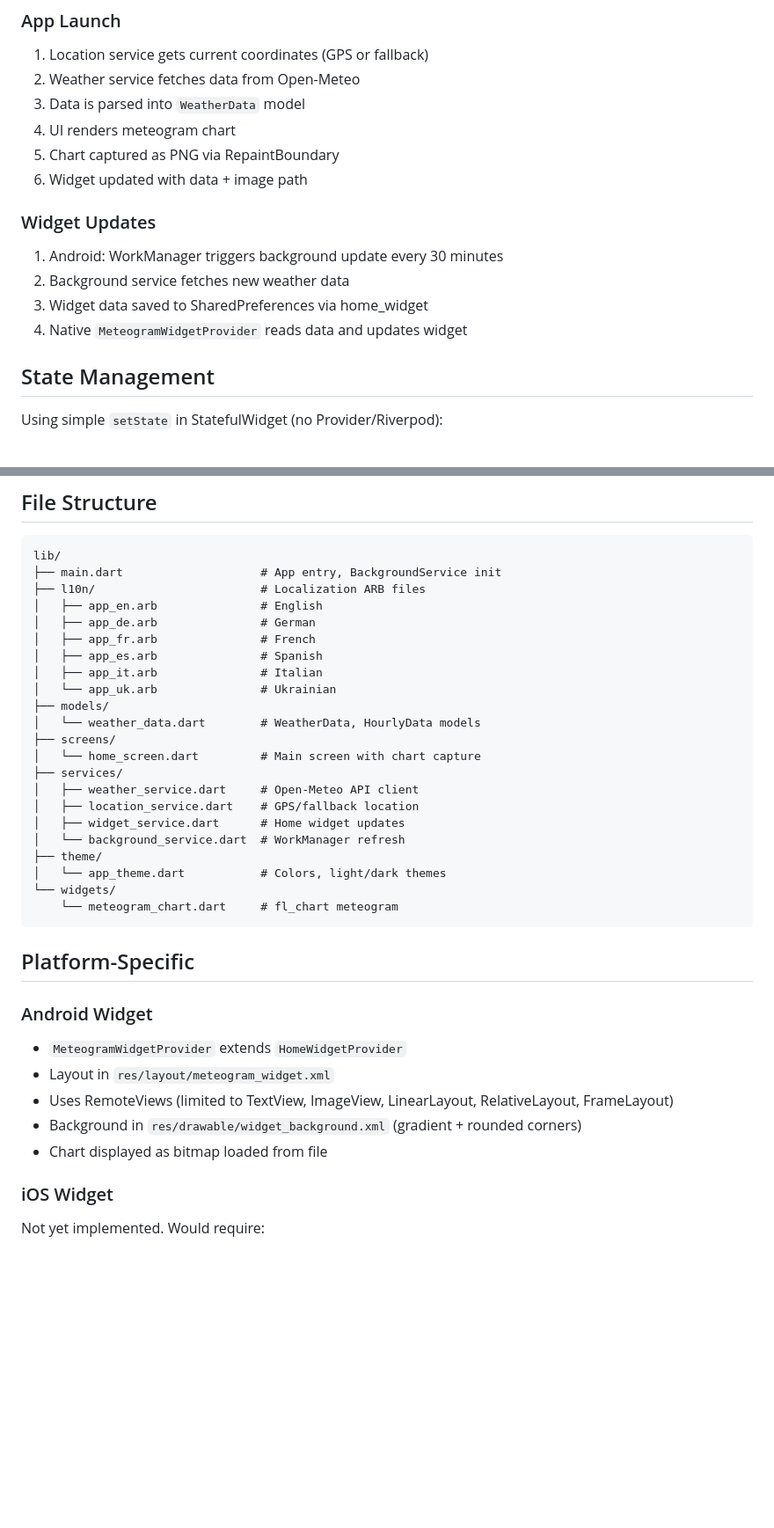
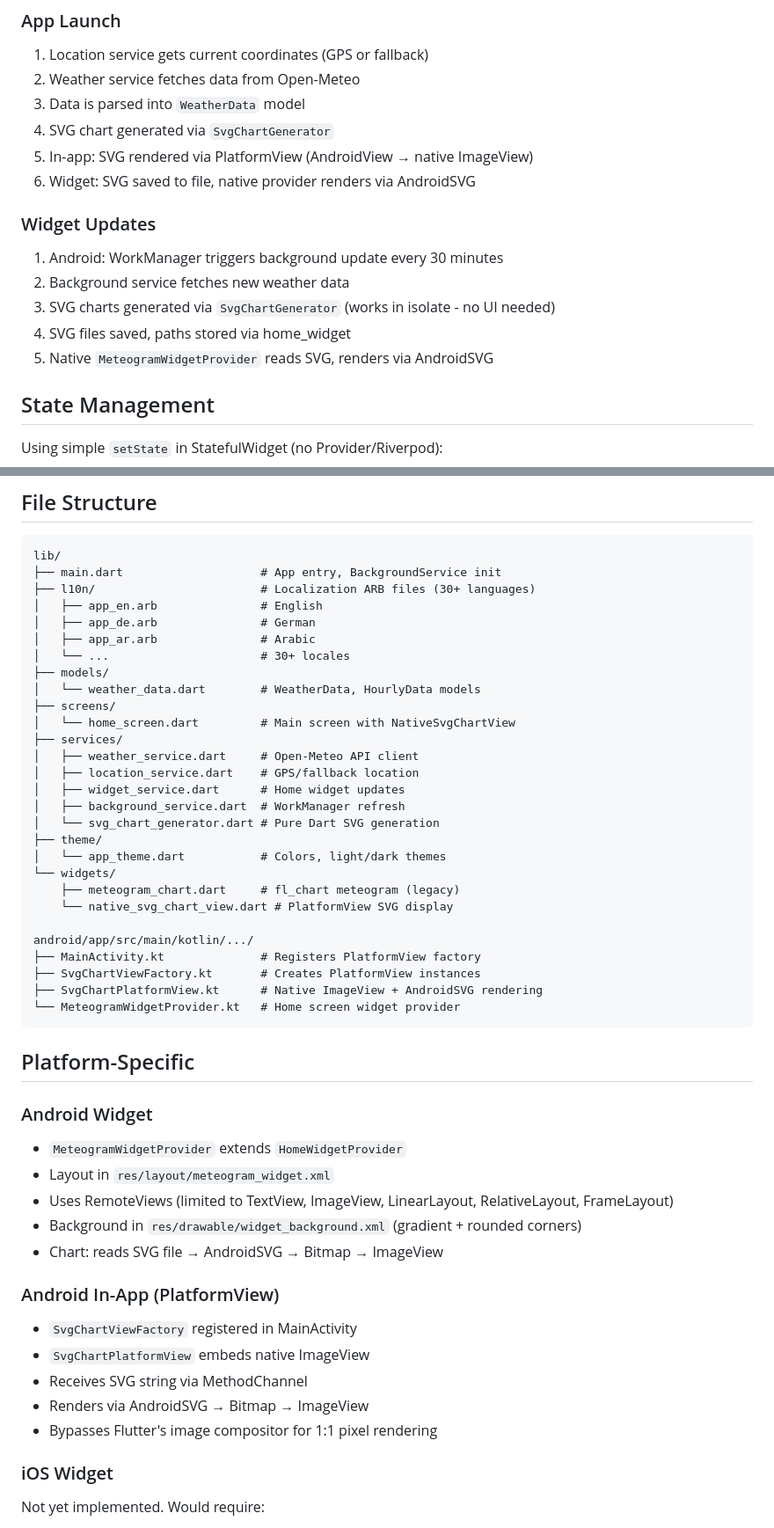
Before and after one commit to timbortnik/widget, a Markdown page: docs/ai/architecture.md, 2 parts joined by grey strips. Shown at 88% size. Drawn GitHub-style; blank space fills up the shorter version.

````diff
--- a/docs/ai/architecture.md
+++ b/docs/ai/architecture.md
@@ -31,15 +34,16 @@ The app follows a standard Flutter architecture with clear separation of concern
 1. Location service gets current coordinates (GPS or fallback)
 2. Weather service fetches data from Open-Meteo
 3. Data is parsed into `WeatherData` model
-4. UI renders meteogram chart
-5. Chart captured as PNG via RepaintBoundary
-6. Widget updated with data + image path
+4. SVG chart generated via `SvgChartGenerator`
+5. In-app: SVG rendered via PlatformView (AndroidView → native ImageView)
+6. Widget: SVG saved to file, native provider renders via AndroidSVG
 
 ### Widget Updates
 1. Android: WorkManager triggers background update every 30 minutes
 2. Background service fetches new weather data
-3. Widget data saved to SharedPreferences via home_widget
-4. Native `MeteogramWidgetProvider` reads data and updates widget
+3. SVG charts generated via `SvgChartGenerator` (works in isolate - no UI needed)
+4. SVG files saved, paths stored via home_widget
+5. Native `MeteogramWidgetProvider` reads SVG, renders via AndroidSVG
 
 ## State Management
 
@@ -135,26 +158,32 @@ Theme-aware color palette. Responsibilities:
 ```
 lib/
 ├── main.dart                    # App entry, BackgroundService init
-├── l10n/                        # Localization ARB files
+├── l10n/                        # Localization ARB files (30+ languages)
 │   ├── app_en.arb               # English
 │   ├── app_de.arb               # German
-│   ├── app_fr.arb               # French
-│   ├── app_es.arb               # Spanish
-│   ├── app_it.arb               # Italian
-│   └── app_uk.arb               # Ukrainian
+│   ├── app_ar.arb               # Arabic
+│   └── ...                      # 30+ locales
 ├── models/
 │   └── weather_data.dart        # WeatherData, HourlyData models
 ├── screens/
-│   └── home_screen.dart         # Main screen with chart capture
+│   └── home_screen.dart         # Main screen with NativeSvgChartView
 ├── services/
 │   ├── weather_service.dart     # Open-Meteo API client
 │   ├── location_service.dart    # GPS/fallback location
 │   ├── widget_service.dart      # Home widget updates
-│   └── background_service.dart  # WorkManager refresh
+│   ├── background_service.dart  # WorkManager refresh
+│   └── svg_chart_generator.dart # Pure Dart SVG generation
 ├── theme/
 │   └── app_theme.dart           # Colors, light/dark themes
 └── widgets/
-    └── meteogram_chart.dart     # fl_chart meteogram
+    ├── meteogram_chart.dart     # fl_chart meteogram (legacy)
+    └── native_svg_chart_view.dart # PlatformView SVG display
+
+android/app/src/main/kotlin/.../
+├── MainActivity.kt              # Registers PlatformView factory
+├── SvgChartViewFactory.kt       # Creates PlatformView instances
+├── SvgChartPlatformView.kt      # Native ImageView + AndroidSVG rendering
+└── MeteogramWidgetProvider.kt   # Home screen widget provider
 ```
 
 ## Platform-Specific
@@ -164,7 +193,14 @@ lib/
 - Layout in `res/layout/meteogram_widget.xml`
 - Uses RemoteViews (limited to TextView, ImageView, LinearLayout, RelativeLayout, FrameLayout)
 - Background in `res/drawable/widget_background.xml` (gradient + rounded corners)
-- Chart displayed as bitmap loaded from file
+- Chart: reads SVG file → AndroidSVG → Bitmap → ImageView
+
+### Android In-App (PlatformView)
+- `SvgChartViewFactory` registered in MainActivity
+- `SvgChartPlatformView` embeds native ImageView
+- Receives SVG string via MethodChannel
+- Renders via AndroidSVG → Bitmap → ImageView
+- Bypasses Flutter's image compositor for 1:1 pixel rendering
 
 ### iOS Widget
 Not yet implemented. Would require:
````
Also changed, not shown: other parts of docs/ai/architecture.md (+36 -6 lines), docs/ai/widget.md (+90 -77 lines).
